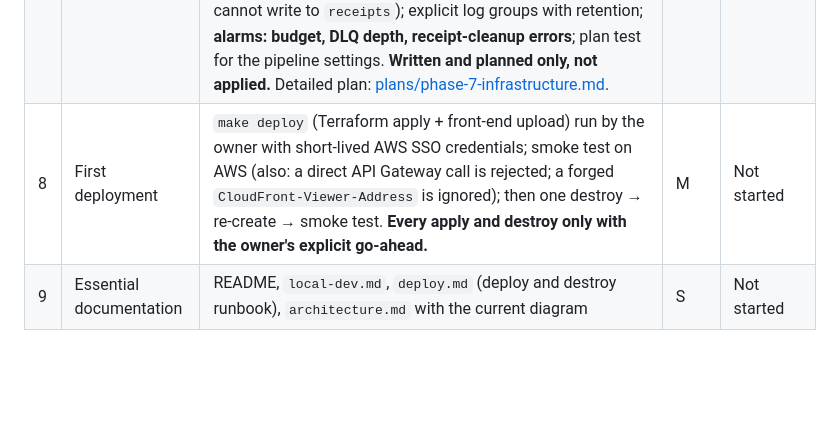
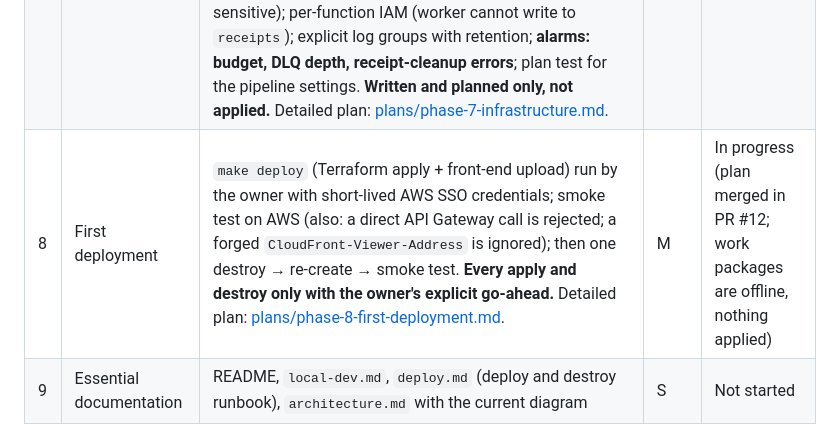
Before and after one commit to javiervalero/expense-tracker, a Markdown page: docs/PLAN.md, the part around the change. GitHub-like rendering; blank space fills up the shorter version.

```diff
--- a/docs/PLAN.md
+++ b/docs/PLAN.md
@@ -270,7 +270,7 @@ Phases are split into two tracks:
 | 5 | Receipts | Signed uploads, emulator → ElasticMQ → worker, thumbnails bucket, conditional status updates and cleanup, TTL on pending, status polling, preview (PDF icon) | L | Done |
 | 6 | Monthly summary | Report endpoint and summary **table** page; `scripts/smoke.sh` (curl) covering every feature against any base URL. Detailed plan: [plans/phase-6-monthly-summary.md](plans/phase-6-monthly-summary.md). | S | Done (PR #9) |
 | 7 | Infrastructure (Terraform) | State bootstrap; DynamoDB (table + `LSI1`, TTL on `expiresAt`); Lambdas (x86_64, `provided.al2023`, `BREF_RUNTIME`; Bref `php-85` layer, plus `gd-php-85` for the worker; layer versions from `composer.lock`, ADR 0012); API Gateway with throttling; **S3 ×3** (`site`, `receipts` with the only event notification, `receipt-thumbnails`); SQS (visibility timeout ≥ 6× worker timeout) + DLQ (`maxReceiveCount` 3) and event source mapping with `ReportBatchItemFailures`; CloudFront + security headers, origin request policy forwarding `CloudFront-Viewer-Address`, secret origin header (Terraform-generated, sensitive); per-function IAM (worker cannot write to `receipts`); explicit log groups with retention; **alarms: budget, DLQ depth, receipt-cleanup errors**; plan test for the pipeline settings. **Written and planned only, not applied.** Detailed plan: [plans/phase-7-infrastructure.md](plans/phase-7-infrastructure.md). | L | Done (written and tested offline, not applied; PR #11) |
-| 8 | First deployment | `make deploy` (Terraform apply + front-end upload) run by the owner with short-lived AWS SSO credentials; smoke test on AWS (also: a direct API Gateway call is rejected; a forged `CloudFront-Viewer-Address` is ignored); then one destroy → re-create → smoke test. **Every apply and destroy only with the owner's explicit go-ahead.** | M | Not started |
+| 8 | First deployment | `make deploy` (Terraform apply + front-end upload) run by the owner with short-lived AWS SSO credentials; smoke test on AWS (also: a direct API Gateway call is rejected; a forged `CloudFront-Viewer-Address` is ignored); then one destroy → re-create → smoke test. **Every apply and destroy only with the owner's explicit go-ahead.** Detailed plan: [plans/phase-8-first-deployment.md](plans/phase-8-first-deployment.md). | M | In progress (plan merged in PR #12; work packages are offline, nothing applied) |
 | 9 | Essential documentation | README, `local-dev.md`, `deploy.md` (deploy and destroy runbook), `architecture.md` with the current diagram | S | Not started |
 
 ### Later: assurance, operations and polish
```
Also changed, not shown: docs/plans/phase-8-step0-results.md (added, +47 -0 lines).
